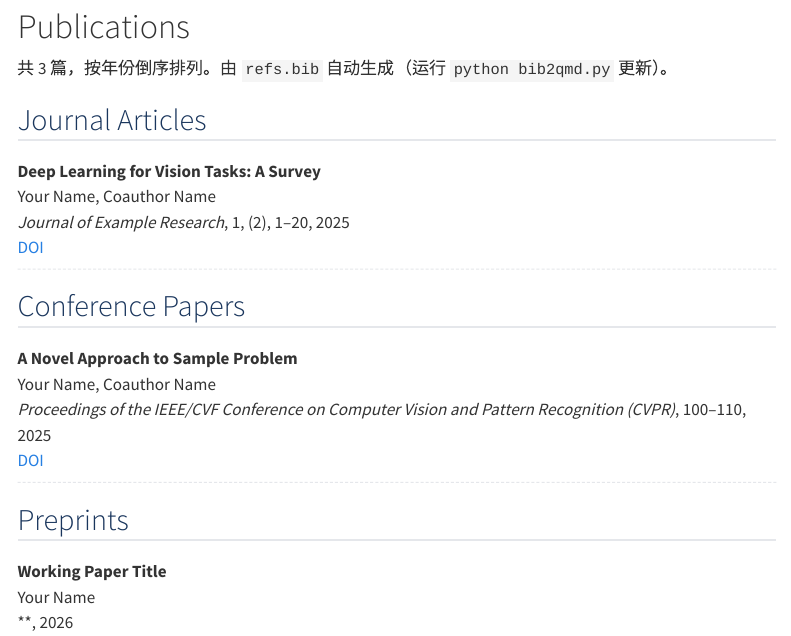
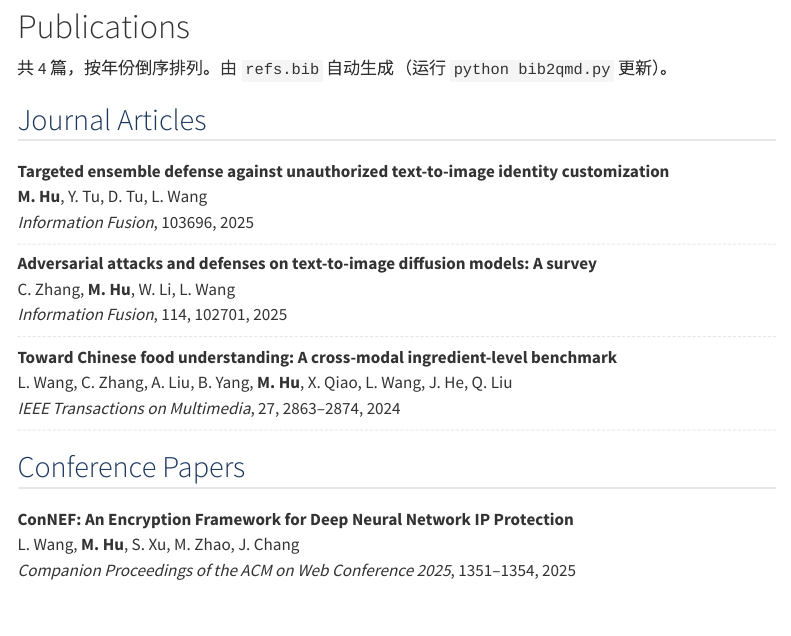
Before and after one commit to huzimun/huzimun.github.io, a Quarto document (publications.qmd): the page in a window 1100 px wide, from 80 px down. Rendered offline with R 4.5, knitr and Pandoc in place of Quarto, with nearby package versions; menus at the side of the page are left out.

Commit message:
Add 4 publications to homepage and publications page

```diff
--- a/bib2qmd.py
+++ b/bib2qmd.py
@@ -24,7 +24,7 @@ def clean_field(value: str) -> str:
     return re.sub(r"\s+", " ", value.replace("{", "").replace("}", "")).strip()
 
 
-def format_authors(author_str: str) -> str:
+def format_authors(author_str: str, me_lastnames=("hu",)) -> str:
     """将 'Lastname, Firstname and ...' 格式化为 'F. Lastname, ...' 并加粗本人姓名"""
     names = [n.strip() for n in author_str.split(" and ") if n.strip()]
     formatted = []
@@ -38,3 +40,6 @@ def format_authors(author_str: str) -> str:
+        if last.lower() in me_lastnames:
+            item = f"**{item}**"
+        formatted.append(item)
     return ", ".join(formatted)
 
 
--- a/publications.qmd
+++ b/publications.qmd
@@ -4,24 +4,22 @@ title: "Publications"
 
 # Publications
 
-共 3 篇，按年份倒序排列。由 `refs.bib` 自动生成（运行 `python bib2qmd.py` 更新）。
+共 4 篇，按年份倒序排列。由 `refs.bib` 自动生成（运行 `python bib2qmd.py` 更新）。
 
 ## Journal Articles
 
-- **Deep Learning for Vision Tasks: A Survey**
-  Your Name, Coauthor Name
-  *Journal of Example Research*, 1, (2), 1–20, 2025
-  [DOI](https://doi.org/10.1000/example.2025)
+- **Targeted ensemble defense against unauthorized text-to-image identity customization**
+  **M. Hu**, Y. Tu, D. Tu, L. Wang
+  *Information Fusion*, 103696, 2025
+- **Adversarial attacks and defenses on text-to-image diffusion models: A survey**
+  C. Zhang, **M. Hu**, W. Li, L. Wang
+  *Information Fusion*, 114, 102701, 2025
+- **Toward Chinese food understanding: A cross-modal ingredient-level benchmark**
+  L. Wang, C. Zhang, A. Liu, B. Yang, **M. Hu**, X. Qiao, L. Wang, J. He, Q. Liu
+  *IEEE Transactions on Multimedia*, 27, 2863–2874, 2024
 
 ## Conference Papers
 
-- **A Novel Approach to Sample Problem**
-  Your Name, Coauthor Name
-  *Proceedings of the IEEE/CVF Conference on Computer Vision and Pattern Recognition (CVPR)*, 100–110, 2025
-  [DOI](https://doi.org/10.1000/cvpr.2025)
-
-## Preprints
-
-- **Working Paper Title**
-  Your Name
-  **, 2026
+- **ConNEF: An Encryption Framework for Deep Neural Network IP Protection**
+  L. Wang, **M. Hu**, S. Xu, M. Zhao, J. Chang
+  *Companion Proceedings of the ACM on Web Conference 2025*, 1351–1354, 2025
--- a/refs.bib
+++ b/refs.bib
@@ -2,12 +2,8 @@
 % 将你的论文 BibTeX 条目粘贴到这里，然后运行 python bib2qmd.py 自动生成论文列表页
 % 可从 Google Scholar / DBLP / arXiv 一键导出 BibTeX 格式
 
-@article{example2025journal,
-  title   = {Deep Learning for Vision Tasks: A Survey},
-  author  = {Your Name and Coauthor Name},
-  journal = {Journal of Example Research},
-  year    = {2025},
-  volume  = {1},
-  number  = {2},
-  pages   = {1--20},
-  doi     = {10.1000/example.2025}
+@article{hu2025targeted,
+  title={Targeted ensemble defense against unauthorized text-to-image identity customization},
+  author={Hu, Mingwang and Tu, Yi and Tu, Dandan and Wang, Lanjun},
+  journal={Information Fusion},
+  pages={103696},
@@ -17,12 +14,8 @@
-  title     = {A Novel Approach to Sample Problem},
-  author    = {Your Name and Coauthor Name},
-  booktitle = {Proceedings of the IEEE/CVF Conference on Computer Vision and Pattern Recognition (CVPR)},
-  year      = {2025},
-  pages     = {100--110},
-  doi       = {10.1000/cvpr.2025}
+@inproceedings{wang2025connef,
+  title={ConNEF: An Encryption Framework for Deep Neural Network IP Protection},
+  author={Wang, Lanjun and Hu, Mingwang and Xu, Shixiong and Zhao, Mengbiao and Chang, Jianlong},
+  booktitle={Companion Proceedings of the ACM on Web Conference 2025},
+  pages={1351--1354},
+  year={2025}
 }
 
-@misc{example2026preprint,
-  title         = {Working Paper Title},
-  author        = {Your Name},
-  year          = {2026},
@@ -31,0 +23,5 @@
+  title={Adversarial attacks and defenses on text-to-image diffusion models: A survey},
+  author={Zhang, Chenyu and Hu, Mingwang and Li, Wenhui and Wang, Lanjun},
+  journal={Information Fusion},
+  volume={114},
+  pages={102701},
@@ -32,0 +33,8 @@
+  title={Toward Chinese food understanding: A cross-modal ingredient-level benchmark},
+  author={Wang, Lanjun and Zhang, Chenyu and Liu, An-An and Yang, Bo and Hu, Mingwang and Qiao, Xinran and Wang, Lei and He, Jianlin and Liu, Qiang},
+  journal={IEEE Transactions on Multimedia},
+  volume={27},
+  pages={2863--2874},
+  year={2024},
+  publisher={IEEE}
+}
```
Also changed, not shown: index.qmd (+13 -0 lines), bib2qmd.py (6 more changed lines), refs.bib (11 more changed lines).
